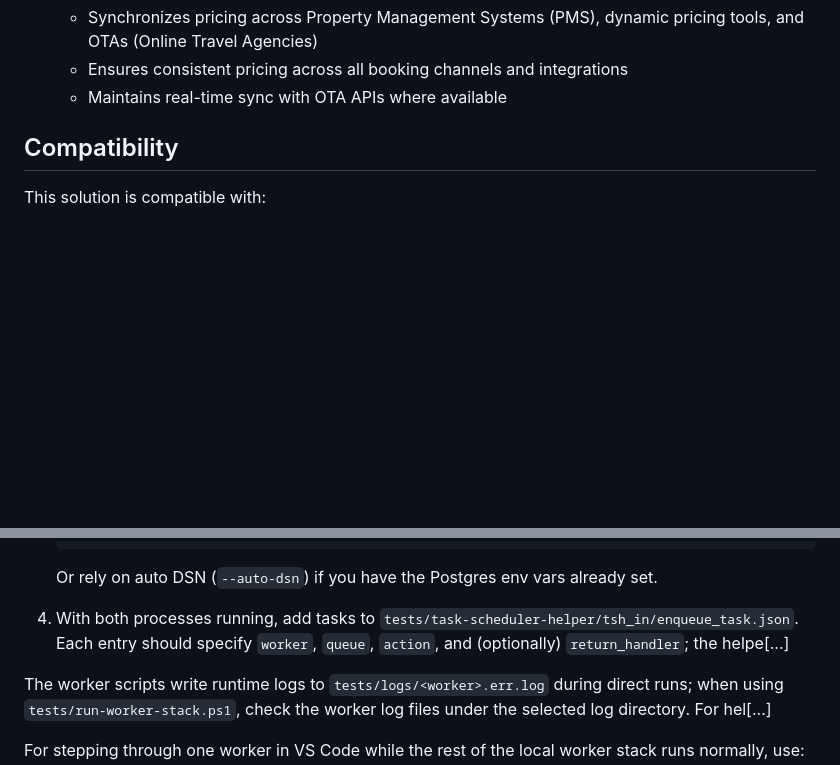
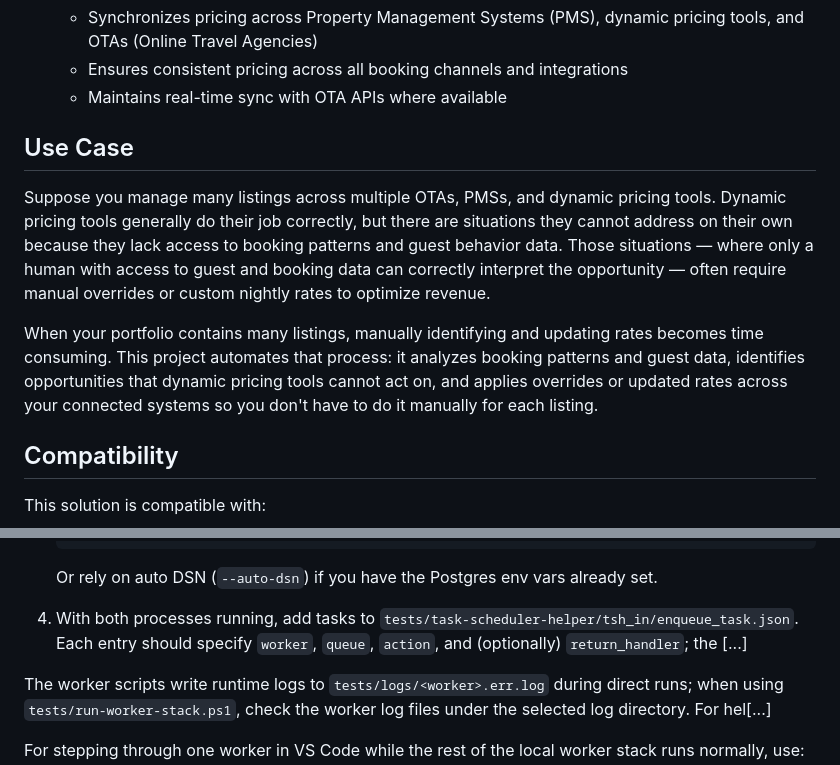
Before and after one commit to deeprahman/pricing-automation, a Markdown page: README.md, 2 parts joined by grey strips. Rendered like a GitHub page; blank space fills up the shorter version.

Commit message:
docs: add Use Case section to README

````diff
--- a/README.md
+++ b/README.md
@@ -23,6 +23,11 @@ A highly optimized, AI-powered pricing orchestrator that solves multi-PMS and mu
    - Synchronizes pricing across Property Management Systems (PMS), dynamic pricing tools, and OTAs (Online Travel Agencies)
    - Ensures consistent pricing across all booking channels and integrations
    - Maintains real-time sync with OTA APIs where available
+
+## Use Case
+Suppose you manage many listings across multiple OTAs, PMSs, and dynamic pricing tools. Dynamic pricing tools generally do their job correctly, but there are situations they cannot address on their own because they lack access to booking patterns and guest behavior data. Those situations — where only a human with access to guest and booking data can correctly interpret the opportunity — often require manual overrides or custom nightly rates to optimize revenue.
+
+When your portfolio contains many listings, manually identifying and updating rates becomes time consuming. This project automates that process: it analyzes booking patterns and guest data, identifies opportunities that dynamic pricing tools cannot act on, and applies overrides or updated rates across your connected systems so you don't have to do it manually for each listing.
 
 ## Compatibility
 This solution is compatible with:
@@ -234,7 +239,7 @@ docker compose down
    ```
 
    Or rely on auto DSN (`--auto-dsn`) if you have the Postgres env vars already set.
-4. With both processes running, add tasks to `tests/task-scheduler-helper/tsh_in/enqueue_task.json`. Each entry should specify `worker`, `queue`, `action`, and (optionally) `return_handler`; the helpe[...]
+4. With both processes running, add tasks to `tests/task-scheduler-helper/tsh_in/enqueue_task.json`. Each entry should specify `worker`, `queue`, `action`, and (optionally) `return_handler`; the [...]
 
 The worker scripts write runtime logs to `tests/logs/<worker>.err.log` during direct runs; when using `tests/run-worker-stack.ps1`, check the worker log files under the selected log directory. For hel[...]
 
````
Also changed, not shown: other parts of README.md (+1 -1 lines).
